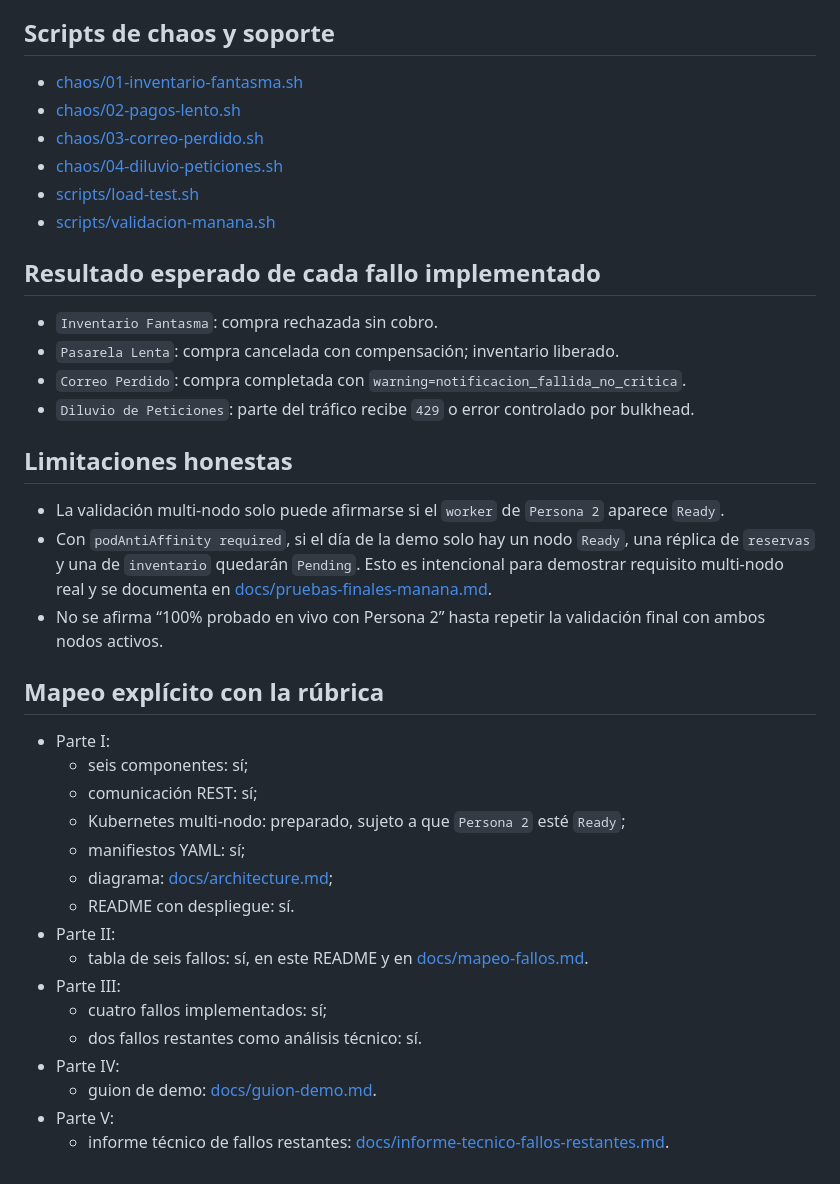
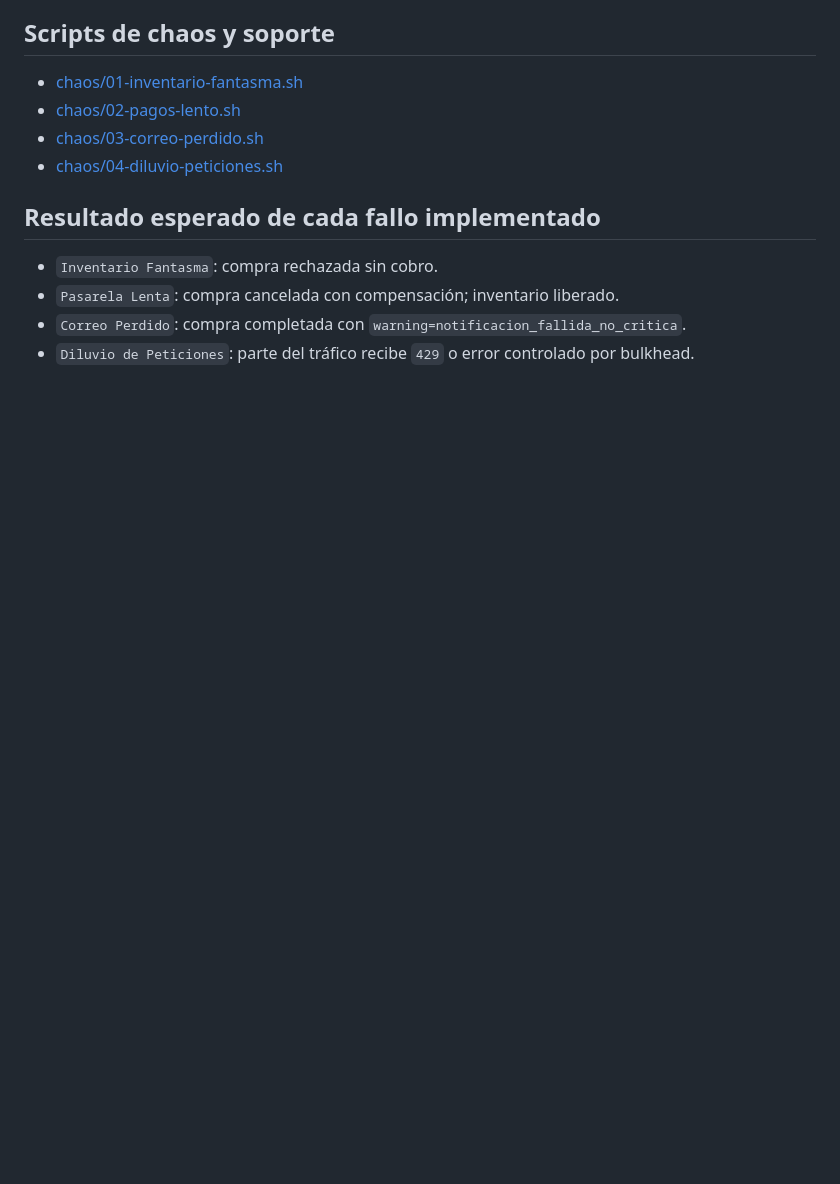
Before and after one commit to CarlosMoyanoG/k8s-ticket-system, a Markdown page: README.md, the part around the change. Drawn GitHub-style; blank space fills up the shorter version.

Commit message:
Cambios readme

```diff
--- a/README.md
+++ b/README.md
@@ -150,8 +150,6 @@ curl -X POST http://100.81.223.82:30081/api/comprar \
 - [chaos/02-pagos-lento.sh](chaos/02-pagos-lento.sh)
 - [chaos/03-correo-perdido.sh](chaos/03-correo-perdido.sh)
 - [chaos/04-diluvio-peticiones.sh](chaos/04-diluvio-peticiones.sh)
-- [scripts/load-test.sh](scripts/load-test.sh)
-- [scripts/validacion-manana.sh](scripts/validacion-manana.sh)
 
 ## Resultado esperado de cada fallo implementado
 
@@ -159,28 +157,3 @@ curl -X POST http://100.81.223.82:30081/api/comprar \
 - `Pasarela Lenta`: compra cancelada con compensación; inventario liberado.
 - `Correo Perdido`: compra completada con `warning=notificacion_fallida_no_critica`.
 - `Diluvio de Peticiones`: parte del tráfico recibe `429` o error controlado por bulkhead.
-
-## Limitaciones honestas
-
-- La validación multi-nodo solo puede afirmarse si el `worker` de `Persona 2` aparece `Ready`.
-- Con `podAntiAffinity required`, si el día de la demo solo hay un nodo `Ready`, una réplica de `reservas` y una de `inventario` quedarán `Pending`. Esto es intencional para demostrar requisito multi-nodo real y se documenta en [docs/pruebas-finales-manana.md](docs/pruebas-finales-manana.md).
-- No se afirma “100% probado en vivo con Persona 2” hasta repetir la validación final con ambos nodos activos.
-
-## Mapeo explícito con la rúbrica
-
-- Parte I:
-  - seis componentes: sí;
-  - comunicación REST: sí;
-  - Kubernetes multi-nodo: preparado, sujeto a que `Persona 2` esté `Ready`;
-  - manifiestos YAML: sí;
-  - diagrama: [docs/architecture.md](docs/architecture.md);
-  - README con despliegue: sí.
-- Parte II:
-  - tabla de seis fallos: sí, en este README y en [docs/mapeo-fallos.md](docs/mapeo-fallos.md).
-- Parte III:
-  - cuatro fallos implementados: sí;
-  - dos fallos restantes como análisis técnico: sí.
-- Parte IV:
-  - guion de demo: [docs/guion-demo.md](docs/guion-demo.md).
-- Parte V:
-  - informe técnico de fallos restantes: [docs/informe-tecnico-fallos-restantes.md](docs/informe-tecnico-fallos-restantes.md).
```
